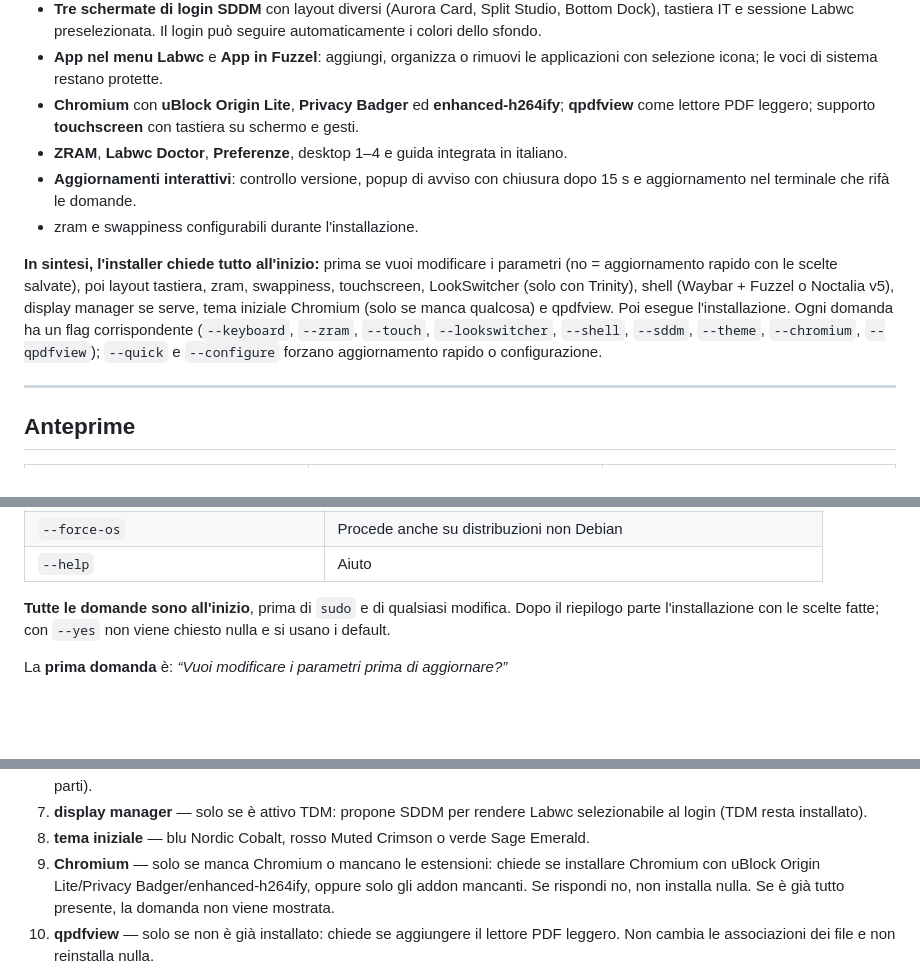
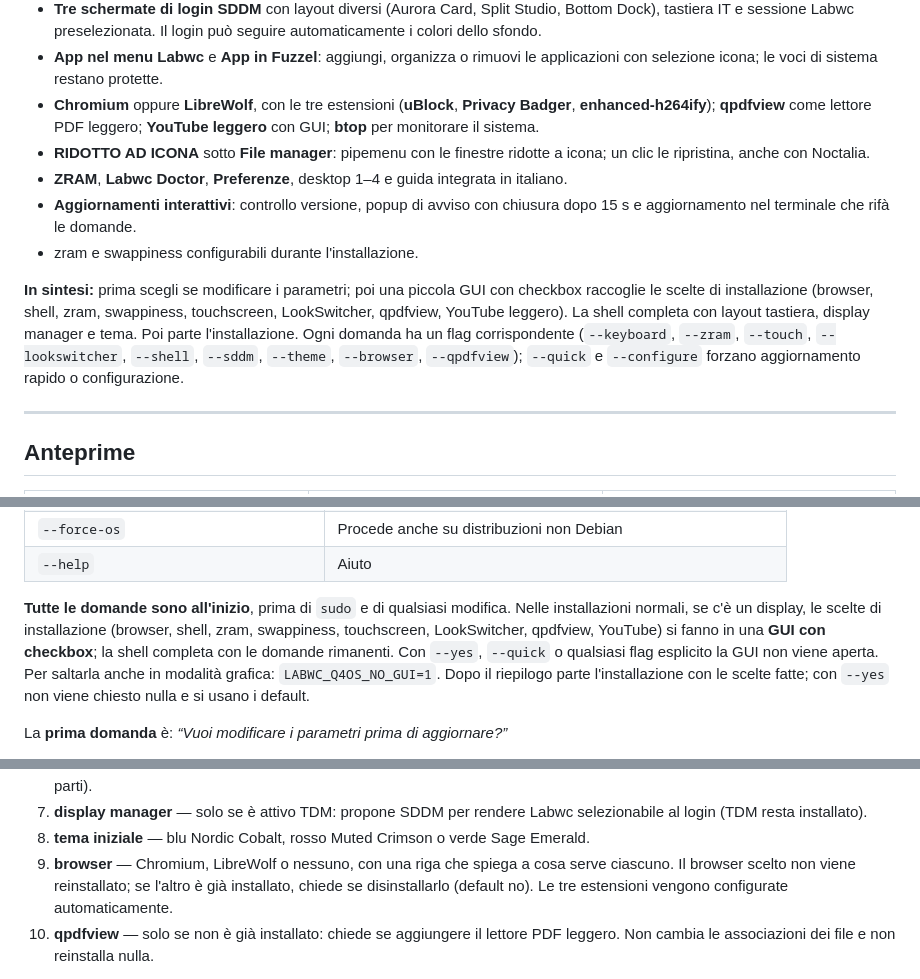
Before and after one commit to reverseloop-dev/labwc-q4os, a Markdown page: README.md, 3 parts joined by grey strips. Drawn GitHub-style; blank space fills up the shorter version.

```diff
--- a/README.md
+++ b/README.md
@@ -98,23 +98,26 @@ un ambiente sobrio.**
   può seguire automaticamente i colori dello sfondo.
 - **App nel menu Labwc** e **App in Fuzzel**: aggiungi, organizza o rimuovi le
   applicazioni con selezione icona; le voci di sistema restano protette.
-- **Chromium** con **uBlock Origin Lite**, **Privacy Badger** ed
-  **enhanced-h264ify**; **qpdfview** come lettore PDF leggero; supporto
-  **touchscreen** con tastiera su schermo e gesti.
+- **Chromium** oppure **LibreWolf**, con le tre estensioni
+  (**uBlock**, **Privacy Badger**, **enhanced-h264ify**); **qpdfview** come
+  lettore PDF leggero; **YouTube leggero** con GUI; **btop** per monitorare
+  il sistema.
+- **RIDOTTO AD ICONA** sotto **File manager**: pipemenu con le finestre
+  ridotte a icona; un clic le ripristina, anche con Noctalia.
 - **ZRAM**, **Labwc Doctor**, **Preferenze**, desktop 1–4 e guida integrata in
   italiano.
 - **Aggiornamenti interattivi**: controllo versione, popup di avviso con
   chiusura dopo 15 s e aggiornamento nel terminale che rifà le domande.
 - zram e swappiness configurabili durante l'installazione.
 
-**In sintesi, l'installer chiede tutto all'inizio:** prima se vuoi modificare
-i parametri (no = aggiornamento rapido con le scelte salvate), poi layout
-tastiera, zram, swappiness, touchscreen, LookSwitcher (solo con Trinity),
-shell (Waybar + Fuzzel o Noctalia v5), display manager se serve, tema iniziale
-Chromium (solo se manca qualcosa) e qpdfview. Poi esegue l'installazione. Ogni
-domanda ha un flag corrispondente (`--keyboard`, `--zram`, `--touch`,
-`--lookswitcher`, `--shell`, `--sddm`, `--theme`, `--chromium`, `--qpdfview`);
-`--quick` e `--configure` forzano aggiornamento rapido o configurazione.
+**In sintesi:** prima scegli se modificare i parametri; poi una piccola GUI
+con checkbox raccoglie le scelte di installazione (browser, shell, zram,
+swappiness, touchscreen, LookSwitcher, qpdfview, YouTube leggero). La shell
+completa con layout tastiera, display manager e tema. Poi parte
+l'installazione. Ogni domanda ha un flag corrispondente (`--keyboard`,
+`--zram`, `--touch`, `--lookswitcher`, `--shell`, `--sddm`, `--theme`,
+`--browser`, `--qpdfview`); `--quick` e `--configure` forzano aggiornamento
+rapido o configurazione.
 
 ---
 
@@ -452,8 +511,13 @@ cd labwc-q4os
 | `--help` | Aiuto |
 
 **Tutte le domande sono all'inizio**, prima di `sudo` e di qualsiasi modifica.
-Dopo il riepilogo parte l'installazione con le scelte fatte; con `--yes` non
-viene chiesto nulla e si usano i default.
+Nelle installazioni normali, se c'è un display, le scelte di installazione
+(browser, shell, zram, swappiness, touchscreen, LookSwitcher, qpdfview,
+YouTube) si fanno in una **GUI con checkbox**; la shell completa con le
+domande rimanenti. Con `--yes`, `--quick` o qualsiasi flag esplicito la GUI
+non viene aperta. Per saltarla anche in modalità grafica:
+`LABWC_Q4OS_NO_GUI=1`. Dopo il riepilogo parte l'installazione con le scelte
+fatte; con `--yes` non viene chiesto nulla e si usano i default.
 
 La **prima domanda** è: *“Vuoi modificare i parametri prima di aggiornare?”*
 - **Sì** → vengono chieste le opzioni qui sotto;
@@ -476,10 +540,10 @@ La **prima domanda** è: *“Vuoi modificare i parametri prima di aggiornare?”
    Labwc selezionabile al login (TDM resta installato).
 8. **tema iniziale** — blu Nordic Cobalt, rosso Muted Crimson o verde Sage
    Emerald.
-9. **Chromium** — solo se manca Chromium o mancano le estensioni: chiede se
-   installare Chromium con uBlock Origin Lite/Privacy Badger/enhanced-h264ify,
-   oppure solo gli addon mancanti. Se rispondi no, non installa nulla. Se è
-   già tutto presente, la domanda non viene mostrata.
+9. **browser** — Chromium, LibreWolf o nessuno, con una riga che spiega a cosa
+   serve ciascuno. Il browser scelto non viene reinstallato; se l'altro è già
+   installato, chiede se disinstallarlo (default no). Le tre estensioni vengono
+   configurate automaticamente.
 10. **qpdfview** — solo se non è già installato: chiede se aggiungere il lettore
     PDF leggero. Non cambia le associazioni dei file e non reinstalla nulla.
 
```
Also changed, not shown: other parts of README.md (+89 -22 lines), CHANGELOG.md (+19 -0 lines), preview/app-manager.png, preview/app-preferences.png (added), preview/app-update.png (added), preview/app-zram.png (added), 12 other files.
